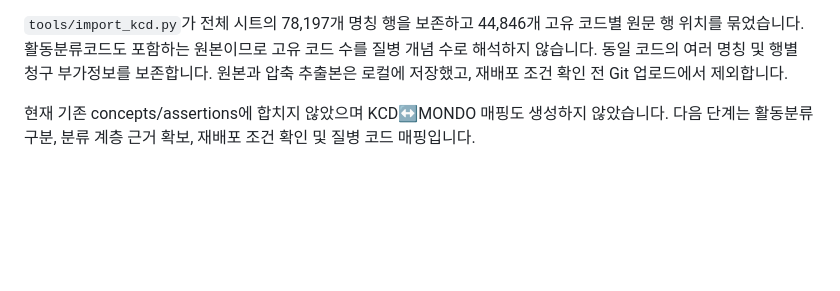
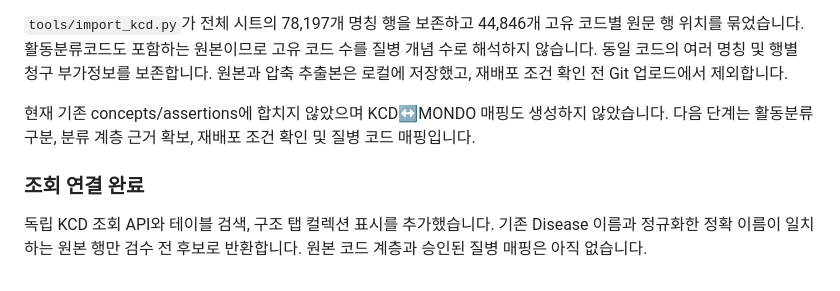
Before and after one commit to 77romin/MedDB, a Markdown page: docs/kcd-presentation-plan.md, the part around the change. Drawn GitHub-style; blank space fills up the shorter version.

```diff
--- a/docs/kcd-presentation-plan.md
+++ b/docs/kcd-presentation-plan.md
@@ -40,3 +40,7 @@ HIRA 2026-04-07 공지의 `배포용 상병마스터_260329.xlsx`를 공식 다
 `tools/import_kcd.py`가 전체 시트의 78,197개 명칭 행을 보존하고 44,846개 고유 코드별 원문 행 위치를 묶었습니다. 활동분류코드도 포함하는 원본이므로 고유 코드 수를 질병 개념 수로 해석하지 않습니다. 동일 코드의 여러 명칭 및 행별 청구 부가정보를 보존합니다. 원본과 압축 추출본은 로컬에 저장했고, 재배포 조건 확인 전 Git 업로드에서 제외합니다.
 
 현재 기존 concepts/assertions에 합치지 않았으며 KCD↔MONDO 매핑도 생성하지 않았습니다. 다음 단계는 활동분류 구분, 분류 계층 근거 확보, 재배포 조건 확인 및 질병 코드 매핑입니다.
+
+### 조회 연결 완료
+
+독립 KCD 조회 API와 테이블 검색, 구조 탭 컬렉션 표시를 추가했습니다. 기존 Disease 이름과 정규화한 정확 이름이 일치하는 원본 행만 검수 전 후보로 반환합니다. 원본 코드 계층과 승인된 질병 매핑은 아직 없습니다.
```
Also changed, not shown: README.md (+18 -0 lines), docs/preview-kcd.png (added), 5 other files.
